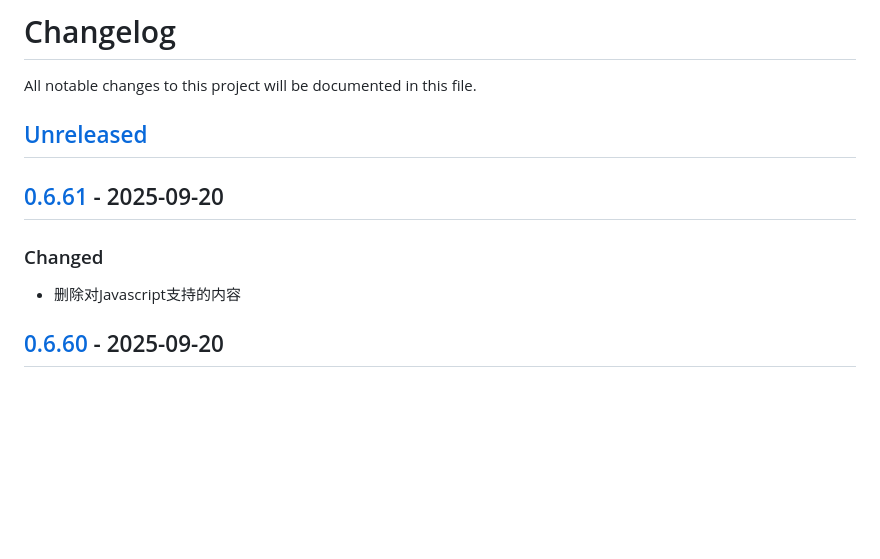
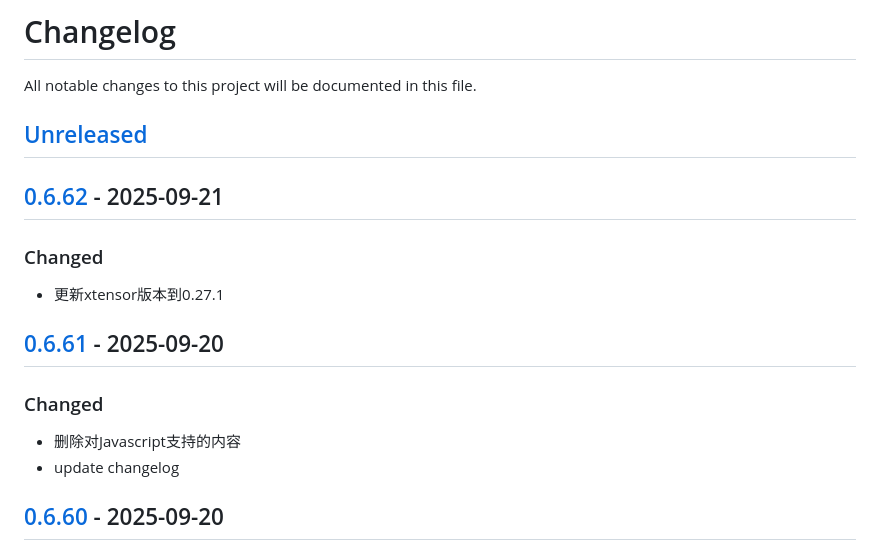
Before and after one commit to quant1x/quant1x, a Markdown page: CHANGELOG.md, the part around the change printed below. Rendered like a GitHub page; blank space fills up the shorter version.

Commit message:
update changelog

```diff
--- a/CHANGELOG.md
+++ b/CHANGELOG.md
@@ -3,9 +3,14 @@ All notable changes to this project will be documented in this file.
 
 ## [Unreleased]
 
+## [0.6.62] - 2025-09-21
+### Changed
+- 更新xtensor版本到0.27.1
+
 ## [0.6.61] - 2025-09-20
 ### Changed
 - 删除对Javascript支持的内容
+- update changelog
 
 ## [0.6.60] - 2025-09-20
 ### Changed
```
Also changed, not shown: other parts of CHANGELOG.md (+2 -1 lines).
